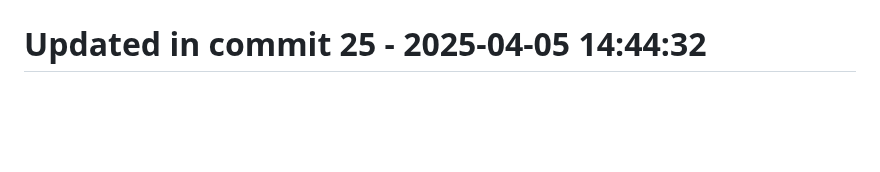
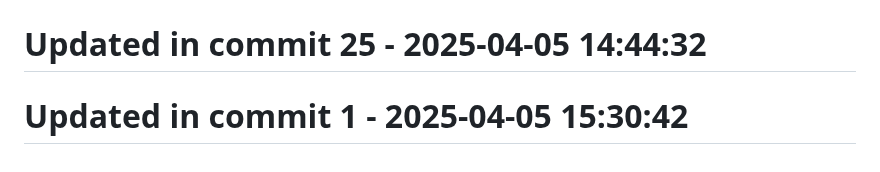
Before and after one commit to llamasearchai/llamakv, a Markdown page: README.md, the part around the change. Drawn GitHub-style; blank space fills up the shorter version.

```diff
--- a/README.md
+++ b/README.md
@@ -231,3 +231,5 @@ MIT
 # Updated in commit 17 - 2025-04-05 14:44:32
 
 # Updated in commit 25 - 2025-04-05 14:44:32
+
+# Updated in commit 1 - 2025-04-05 15:30:42
```
